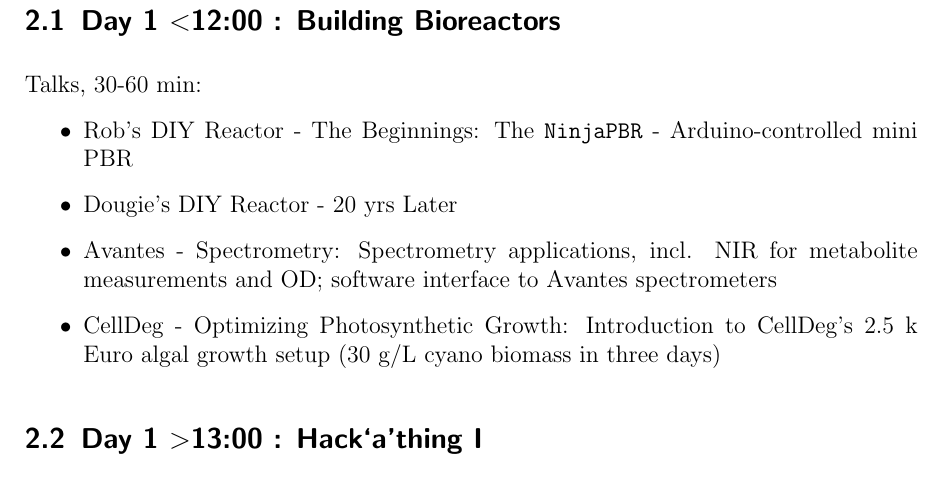
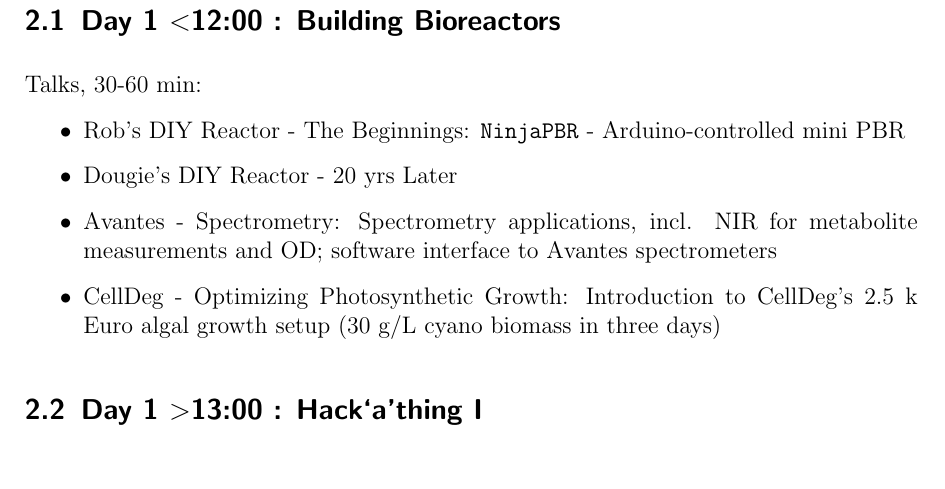
Before and after one commit to raim/PBR, a LaTeX document (program.tex): part of page 12 of 14 before the commit and part of page 12 of 13 after it, cut so that both start at the same text. Compiled offline with pdfLaTeX.

Commit message:
robs ninjapbr

```diff
--- a/program.tex
+++ b/program.tex
@@ -368,7 +368,7 @@
 
 Talks, 30-60 min:
 \begin{itemize}
-\item Rob's DIY Reactor - The Beginnings: The \texttt{NinjaPBR} -
+\item Rob's DIY Reactor - The Beginnings: \texttt{NinjaPBR} -
   Arduino-controlled mini PBR
 \item Dougie's DIY Reactor - 20 yrs Later
 \item Avantes - Spectrometry: Spectrometry applications, incl. NIR for
```
Also changed, not shown: program.pdf.
